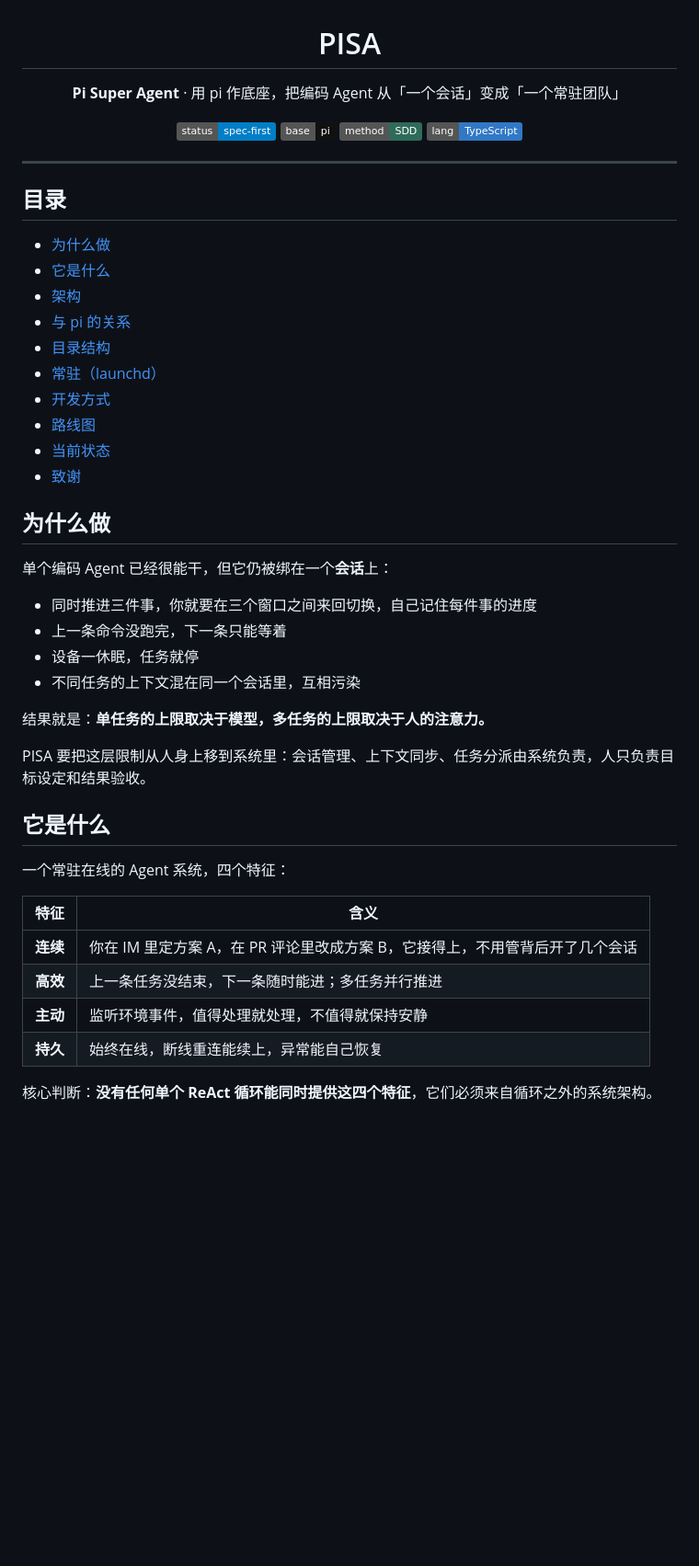
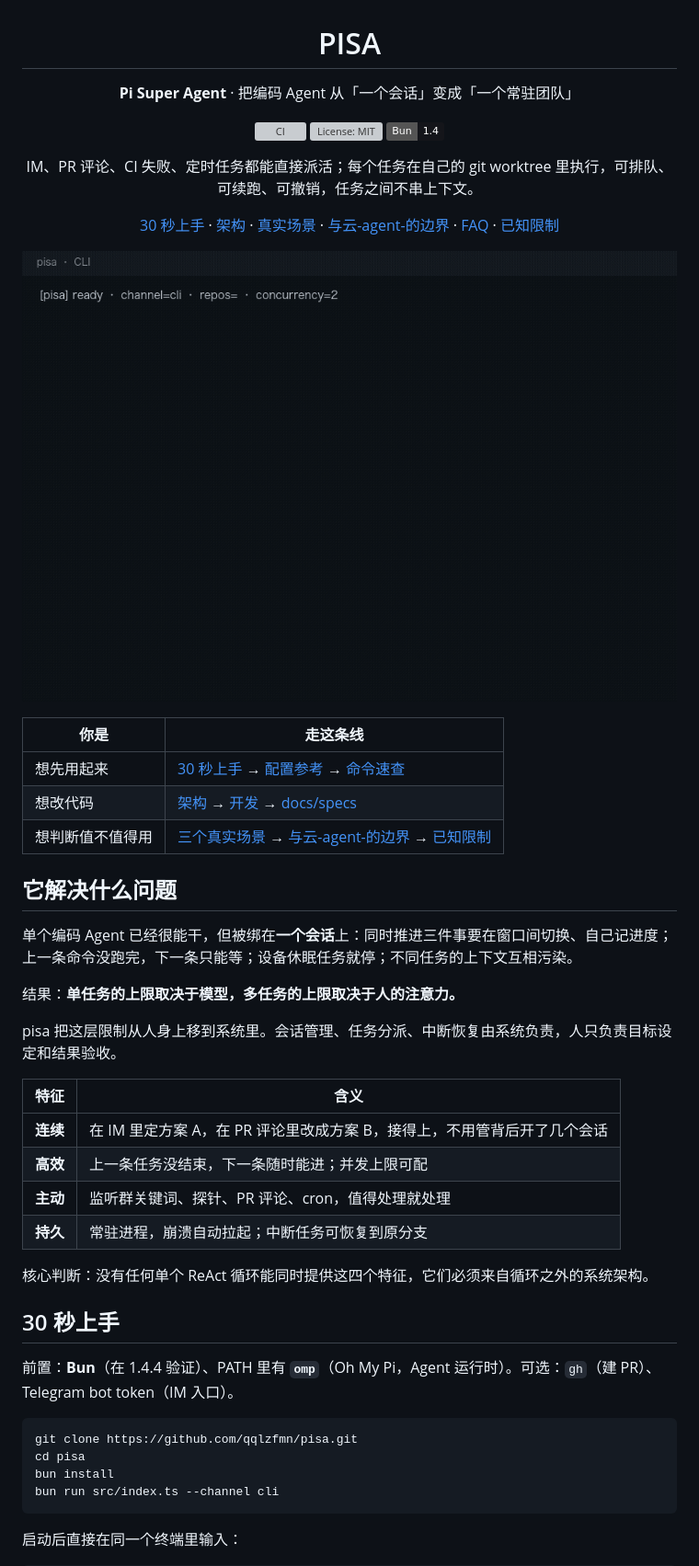
Before and after one commit to qqlzfmn/pisa, a Markdown page: README.md, the part around one of its changes. Shown at 92% size. Rendered like a GitHub page; pictures changed too: docs/demo.gif (added); badges without logos; blank space fills up the shorter version; grey boxes are pictures that could not be loaded.

Commit message:
pisa: 解决改进项 seed:repo-readme：README 打磨到 GitHub trending 水准：徽章、30 秒
任务: t_20261118_9f61e9

````diff
--- a/README.md
+++ b/README.md
@@ -2,52 +2,53 @@
 
 # PISA
 
-**Pi Super Agent** · 用 pi 作底座，把编码 Agent 从「一个会话」变成「一个常驻团队」
+**Pi Super Agent** · 把编码 Agent 从「一个会话」变成「一个常驻团队」
 
-![status](https://img.shields.io/badge/status-spec--first-blue)
-![base](https://img.shields.io/badge/base-pi-111111)
-![method](https://img.shields.io/badge/method-SDD-2f6b5a)
-![lang](https://img.shields.io/badge/lang-TypeScript-3178c6)
+[![CI](https://github.com/qqlzfmn/pisa/actions/workflows/ci.yml/badge.svg?branch=main)](https://github.com/qqlzfmn/pisa/actions/workflows/ci.yml)
+[![License: MIT](https://img.shields.io/github/license/qqlzfmn/pisa)](LICENSE)
+[![Bun](https://img.shields.io/badge/Bun-1.4-14151a?logo=bun&logoColor=fff)](https://bun.sh)
+
+IM、PR 评论、CI 失败、定时任务都能直接派活；每个任务在自己的 git worktree 里执行，可排队、可续跑、可撤销，任务之间不串上下文。
+
+[30 秒上手](#30-秒上手) · [架构](#架构) · [真实场景](#三个真实场景) · [与云-agent-的边界](#与云-agent-的边界) · [FAQ](#faq) · [已知限制](#已知限制)
 
 </div>
 
----
+![pisa CLI 实录](docs/demo.gif)
 
-## 目录
+| 你是 | 走这条线 |
+| --- | --- |
+| 想先用起来 | [30 秒上手](#30-秒上手) → [配置参考](#配置参考) → [命令速查](#命令速查) |
+| 想改代码 | [架构](#架构) → [开发](#开发) → [docs/specs](docs/specs) |
+| 想判断值不值得用 | [三个真实场景](#三个真实场景) → [与云-agent-的边界](#与云-agent-的边界) → [已知限制](#已知限制) |
 
-- [为什么做](#为什么做)
-- [它是什么](#它是什么)
-- [架构](#架构)
-- [与 pi 的关系](#与-pi-的关系)
-- [目录结构](#目录结构)
-- [常驻（launchd）](#常驻launchd)
-- [开发方式](#开发方式)
-- [路线图](#路线图)
-- [当前状态](#当前状态)
-- [致谢](#致谢)
+## 它解决什么问题
 
-## 为什么做
+单个编码 Agent 已经很能干，但被绑在**一个会话**上：同时推进三件事要在窗口间切换、自己记进度；上一条命令没跑完，下一条只能等；设备休眠任务就停；不同任务的上下文互相污染。
 
-单个编码 Agent 已经很能干，但它仍被绑在一个**会话**上：
+结果：**单任务的上限取决于模型，多任务的上限取决于人的注意力。**
 
-- 同时推进三件事，你就要在三个窗口之间来回切换，自己记住每件事的进度
-- 上一条命令没跑完，下一条只能等着
-- 设备一休眠，任务就停
-- 不同任务的上下文混在同一个会话里，互相污染
-
-结果就是：**单任务的上限取决于模型，多任务的上限取决于人的注意力。**
-
-PISA 要把这层限制从人身上移到系统里：会话管理、上下文同步、任务分派由系统负责，人只负责目标设定和结果验收。
-
-## 它是什么
-
-一个常驻在线的 Agent 系统，四个特征：
+pisa 把这层限制从人身上移到系统里。会话管理、任务分派、中断恢复由系统负责，人只负责目标设定和结果验收。
 
 | 特征 | 含义 |
 | --- | --- |
-| **连续** | 你在 IM 里定方案 A，在 PR 评论里改成方案 B，它接得上，不用管背后开了几个会话 |
-| **高效** | 上一条任务没结束，下一条随时能进；多任务并行推进 |
-| **主动** | 监听环境事件，值得处理就处理，不值得就保持安静 |
-| **持久** | 始终在线，断线重连能续上，异常能自己恢复 |
+| **连续** | 在 IM 里定方案 A，在 PR 评论里改成方案 B，接得上，不用管背后开了几个会话 |
+| **高效** | 上一条任务没结束，下一条随时能进；并发上限可配 |
+| **主动** | 监听群关键词、探针、PR 评论、cron，值得处理就处理 |
+| **持久** | 常驻进程，崩溃自动拉起；中断任务可恢复到原分支 |
 
-核心判断：**没有任何单个 ReAct 循环能同时提供这四个特征**，它们必须来自循环之外的系统架构。
+核心判断：没有任何单个 ReAct 循环能同时提供这四个特征，它们必须来自循环之外的系统架构。
+
+## 30 秒上手
+
+前置：**Bun**（在 1.4.4 验证）、PATH 里有 **`omp`**（Oh My Pi，Agent 运行时）。可选：`gh`（建 PR）、Telegram bot token（IM 入口）。
+
+```bash
+git clone https://github.com/qqlzfmn/pisa.git
+cd pisa
+bun install
+bun run src/index.ts --channel cli
+```
+
+启动后直接在同一个终端里输入：
+
````
Also changed, not shown: other parts of README.md (+348 -252 lines), 2 other files.
